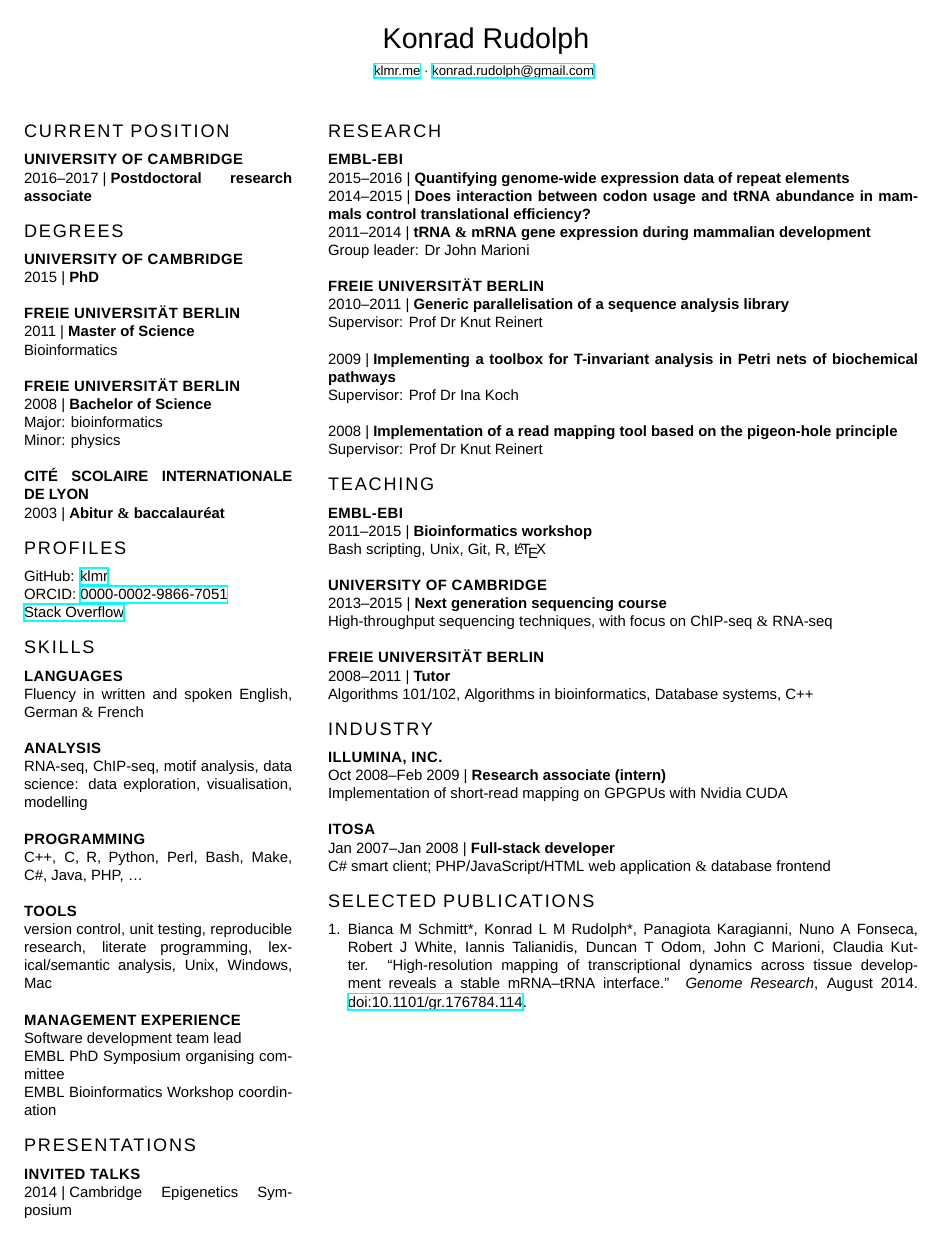
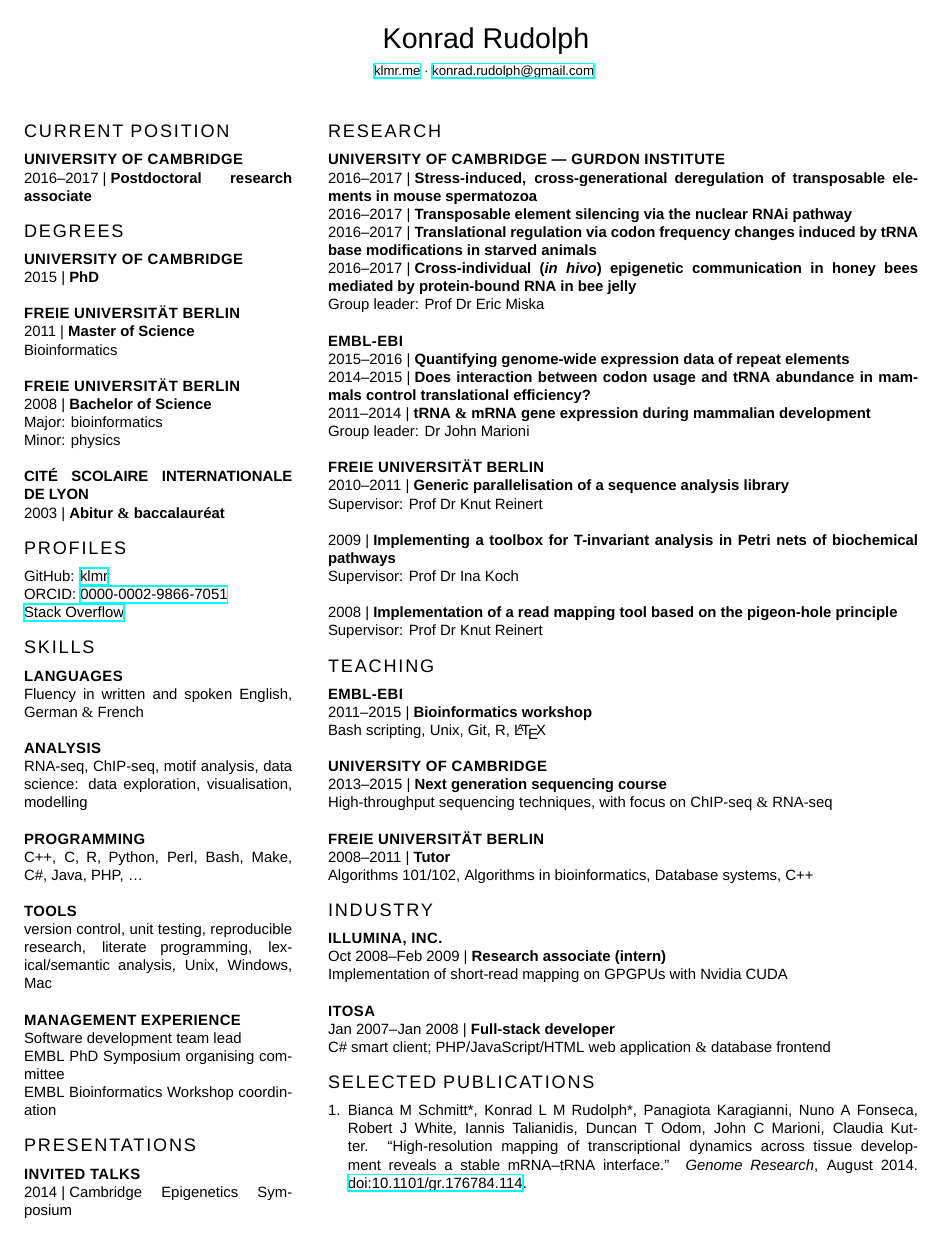
Before and after one commit to klmr/cv, a LaTeX CV (klmr-cv.tex): the whole page. Compiled offline with XeLaTeX; a missing font is replaced by an installed copy or a similar font.

Commit message:
Add Gurdon research experience

```diff
--- a/klmr-cv.tex
+++ b/klmr-cv.tex
@@ -90,6 +90,21 @@
 
 \section{Research}
 
+\subsection{University of Cambridge — Gurdon Institute}
+
+\date{2016--2017}
+\item{\type{Stress-induced, cross-generational deregulation of transposable
+    elements in mouse spermatozoa}}
+\date{2016--2017}
+\item{\type{Transposable element silencing via the nuclear RNAi pathway}}
+\date{2016--2017}
+\item{\type{Translational regulation via codon frequency changes induced by tRNA
+    base modifications in starved animals}}
+\date{2016--2017}
+\item{\type{Cross-individual (\textit{in hivo}) epigenetic communication in
+    honey bees mediated by protein-bound RNA in bee jelly}}
+\item{Group leader: Prof Dr Eric Miska}
+
 \subsection{EMBL-EBI}
 
 \date{2015--2016}
```
